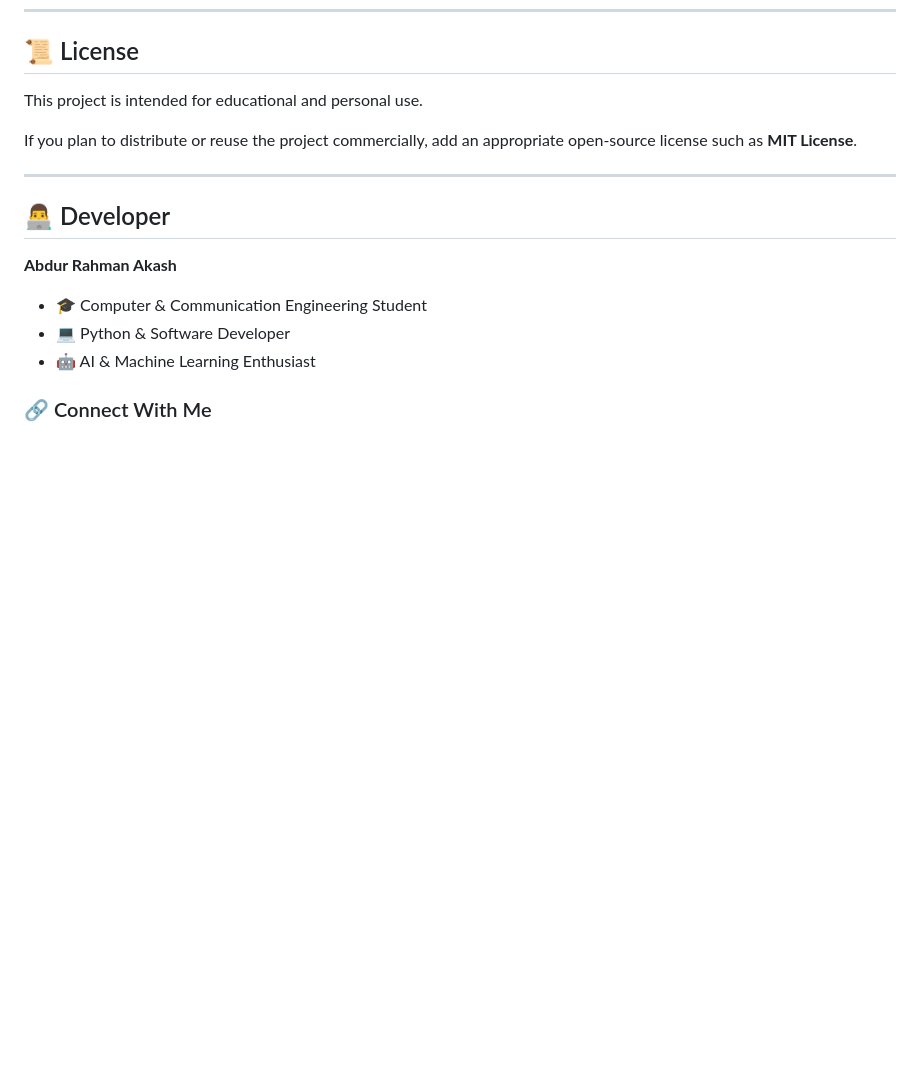
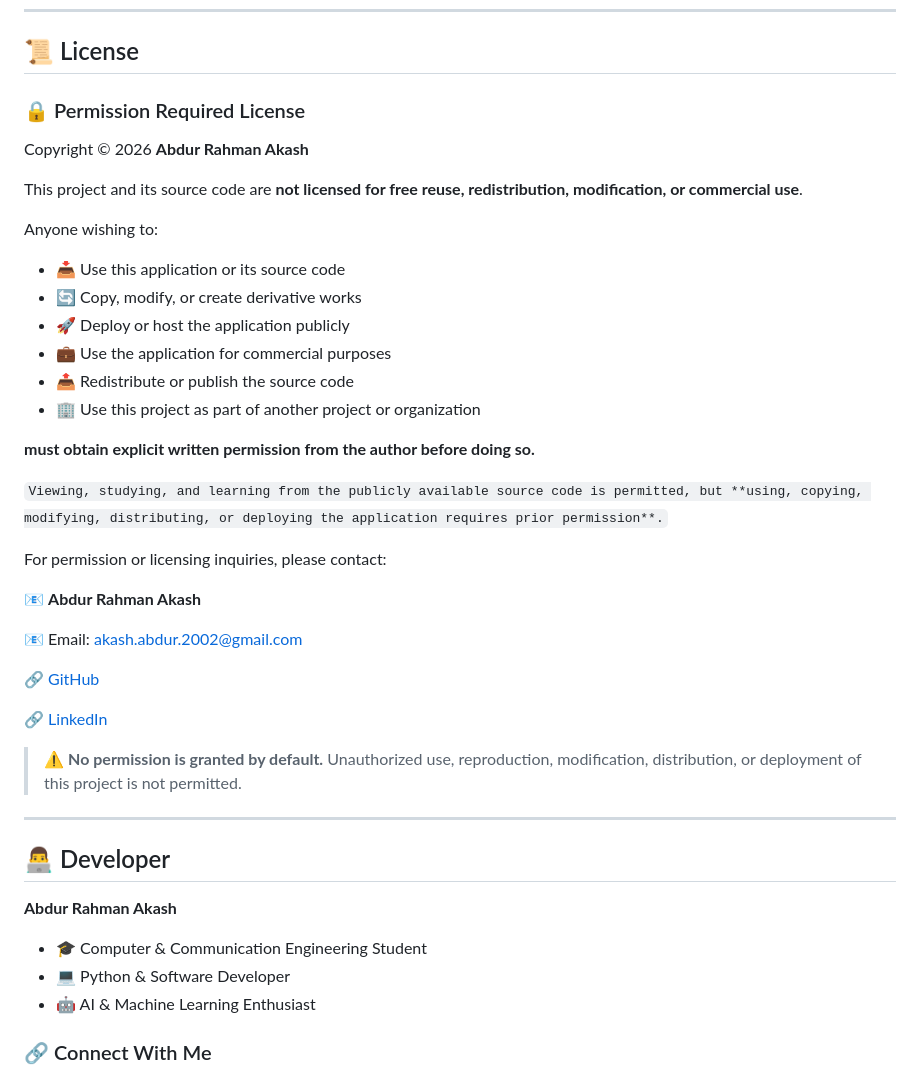
Before and after one commit to abdurrahmancce/Expense-Tracker, a Markdown page: README.md, the part around the change. GitHub-like rendering; blank space fills up the shorter version.

````diff
--- a/README.md
+++ b/README.md
@@ -439,9 +439,37 @@ Feel free to open an **Issue** and provide:
 
 ## 📜 License
 
-This project is intended for educational and personal use.
+### 🔒 Permission Required License
 
-If you plan to distribute or reuse the project commercially, add an appropriate open-source license such as **MIT License**.
+Copyright © 2026 **Abdur Rahman Akash**
+
+This project and its source code are **not licensed for free reuse, redistribution, modification, or commercial use**.
+
+Anyone wishing to:
+
+* 📥 Use this application or its source code
+* 🔄 Copy, modify, or create derivative works
+* 🚀 Deploy or host the application publicly
+* 💼 Use the application for commercial purposes
+* 📤 Redistribute or publish the source code
+* 🏢 Use this project as part of another project or organization
+
+**must obtain explicit written permission from the author before doing so.**
+
+```Viewing, studying, and learning from the publicly available source code is permitted, but **using, copying, modifying, distributing, or deploying the application requires prior permission**.```
+
+For permission or licensing inquiries, please contact:
+
+📧 **Abdur Rahman Akash**
+
+📧 Email: akash.abdur.2002@gmail.com
+
+🔗 [GitHub](https://github.com/abdurrahmancce)
+
+🔗 [LinkedIn](https://www.linkedin.com/in/abdur-rahman-akash26/)
+
+> ⚠️ **No permission is granted by default.** Unauthorized use, reproduction, modification, distribution, or deployment of this project is not permitted.
+
 
 ---
 
````
